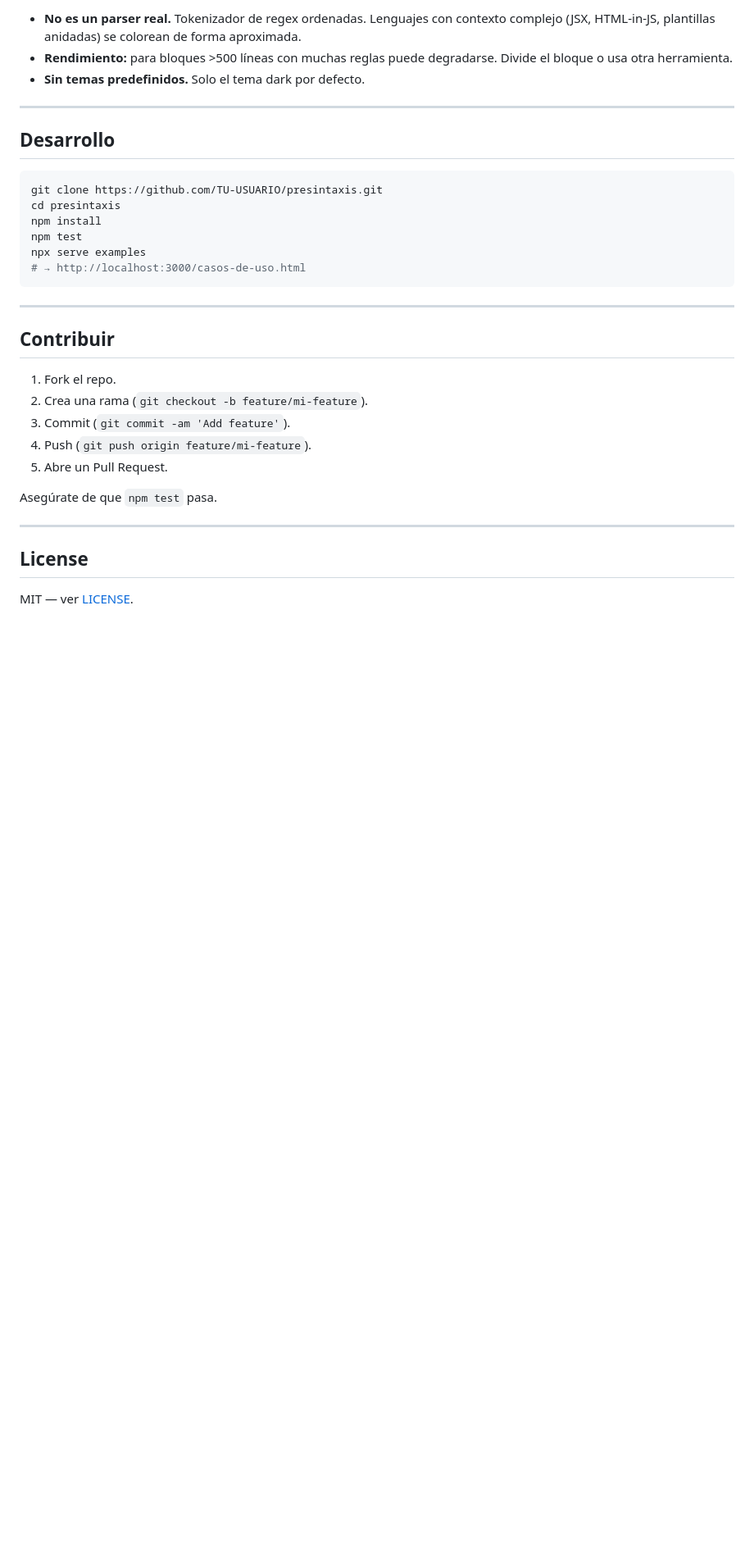
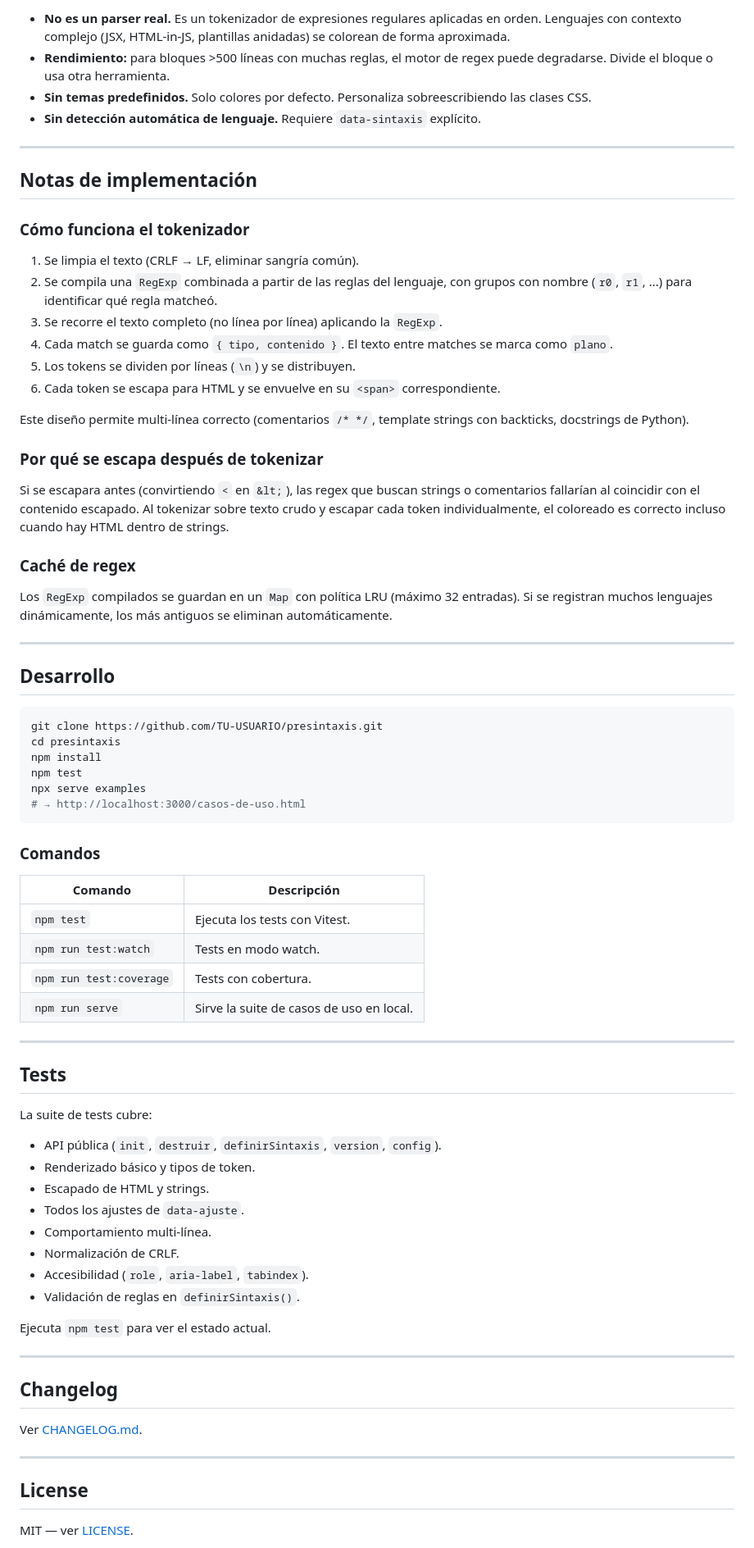
Before and after one commit to aldotellez/preSintaxis, a Markdown page: README.md, the part around one of its changes. Shown at 82% size. Rendered like a GitHub page; blank space fills up the shorter version.

````diff
--- a/README.md
+++ b/README.md
@@ -204,7 +253,31 @@ Usa [named capture groups](https://caniuse.com/mdn-javascript_regular_expression
 
-- **No es un parser real.** Tokenizador de regex ordenadas. Lenguajes con contexto complejo (JSX, HTML-in-JS, plantillas anidadas) se colorean de forma aproximada.
-- **Rendimiento:** para bloques >500 líneas con muchas reglas puede degradarse. Divide el bloque o usa otra herramienta.
-- **Sin temas predefinidos.** Solo el tema dark por defecto.
+- **No es un parser real.** Es un tokenizador de expresiones regulares aplicadas en orden. Lenguajes con contexto complejo (JSX, HTML-in-JS, plantillas anidadas) se colorean de forma aproximada.
+- **Rendimiento:** para bloques >500 líneas con muchas reglas, el motor de regex puede degradarse. Divide el bloque o usa otra herramienta.
+- **Sin temas predefinidos.** Solo colores por defecto. Personaliza sobreescribiendo las clases CSS.
+- **Sin detección automática de lenguaje.** Requiere `data-sintaxis` explícito.
+
+---
+
+## Notas de implementación
+
+### Cómo funciona el tokenizador
+
+1. Se limpia el texto (CRLF → LF, eliminar sangría común).
+2. Se compila una `RegExp` combinada a partir de las reglas del lenguaje, con grupos con nombre (`r0`, `r1`, ...) para identificar qué regla matcheó.
+3. Se recorre el texto completo (no línea por línea) aplicando la `RegExp`.
+4. Cada match se guarda como `{ tipo, contenido }`. El texto entre matches se marca como `plano`.
+5. Los tokens se dividen por líneas (`\n`) y se distribuyen.
+6. Cada token se escapa para HTML y se envuelve en su `<span>` correspondiente.
+
+Este diseño permite multi-línea correcto (comentarios `/* */`, template strings con backticks, docstrings de Python).
+
+### Por qué se escapa después de tokenizar
+
+Si se escapara antes (convirtiendo `<` en `&lt;`), las regex que buscan strings o comentarios fallarían al coincidir con el contenido escapado. Al tokenizar sobre texto crudo y escapar cada token individualmente, el coloreado es correcto incluso cuando hay HTML dentro de strings.
+
+### Caché de regex
+
+Los `RegExp` compilados se guardan en un `Map` con política LRU (máximo 32 entradas). Si se registran muchos lenguajes dinámicamente, los más antiguos se eliminan automáticamente.
 
 ---
 
@@ -219,17 +292,37 @@ npx serve examples
 # → http://localhost:3000/casos-de-uso.html
 ```
 
+### Comandos
+
+| Comando | Descripción |
+|---|---|
+| `npm test` | Ejecuta los tests con Vitest. |
+| `npm run test:watch` | Tests en modo watch. |
+| `npm run test:coverage` | Tests con cobertura. |
+| `npm run serve` | Sirve la suite de casos de uso en local. |
+
 ---
 
-## Contribuir
+## Tests
 
-1. Fork el repo.
-2. Crea una rama (`git checkout -b feature/mi-feature`).
-3. Commit (`git commit -am 'Add feature'`).
-4. Push (`git push origin feature/mi-feature`).
-5. Abre un Pull Request.
+La suite de tests cubre:
 
-Asegúrate de que `npm test` pasa.
+- API pública (`init`, `destruir`, `definirSintaxis`, `version`, `config`).
+- Renderizado básico y tipos de token.
+- Escapado de HTML y strings.
+- Todos los ajustes de `data-ajuste`.
+- Comportamiento multi-línea.
+- Normalización de CRLF.
+- Accesibilidad (`role`, `aria-label`, `tabindex`).
+- Validación de reglas en `definirSintaxis()`.
+
+Ejecuta `npm test` para ver el estado actual.
+
+---
+
+## Changelog
+
+Ver [CHANGELOG.md](CHANGELOG.md).
 
 ---
 
````
Also changed, not shown: other parts of README.md (+144 -95 lines).
